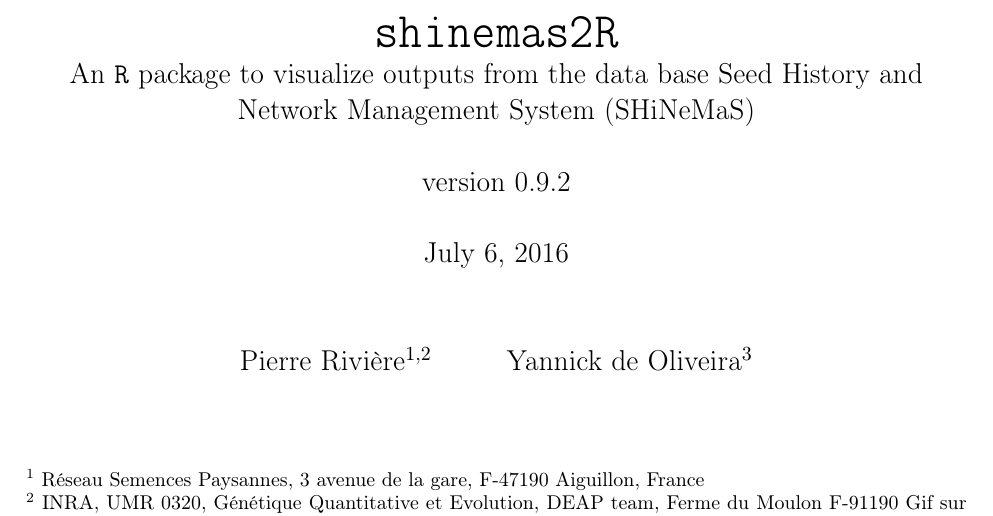
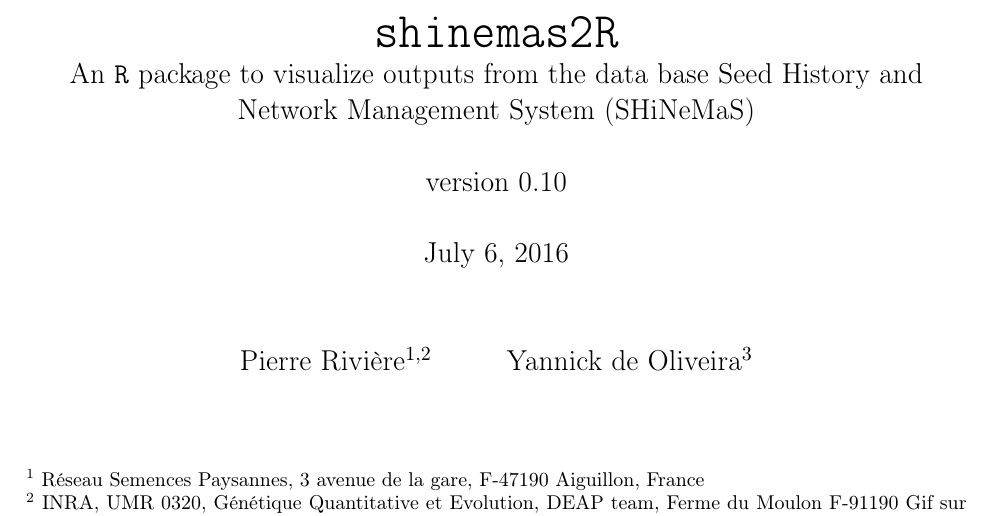
Before and after one commit to priviere/shinemas2R_deprecated, a LaTeX document (vignettes/shinemas2R.tex): part of page 1 of 52, cut so that both start at the same text. Compiled offline with pdfLaTeX.

Commit message:
update to v0.10

```diff
--- a/vignettes/shinemas2R.tex
+++ b/vignettes/shinemas2R.tex
@@ -85,7 +85,7 @@
 \newcommand{\BD}{SHiNeMaS}
 \newcommand{\pack}{\texttt{shinemas2R}}
 \newcommand{\listpackformatdata}{\texttt{PPBstats}}
-\newcommand{\versionnumber}{0.9.2}
+\newcommand{\versionnumber}{0.10}
 \IfFileExists{upquote.sty}{\usepackage{upquote}}{}
 \begin{document}
 
```
Also changed, not shown: 3 other files.
